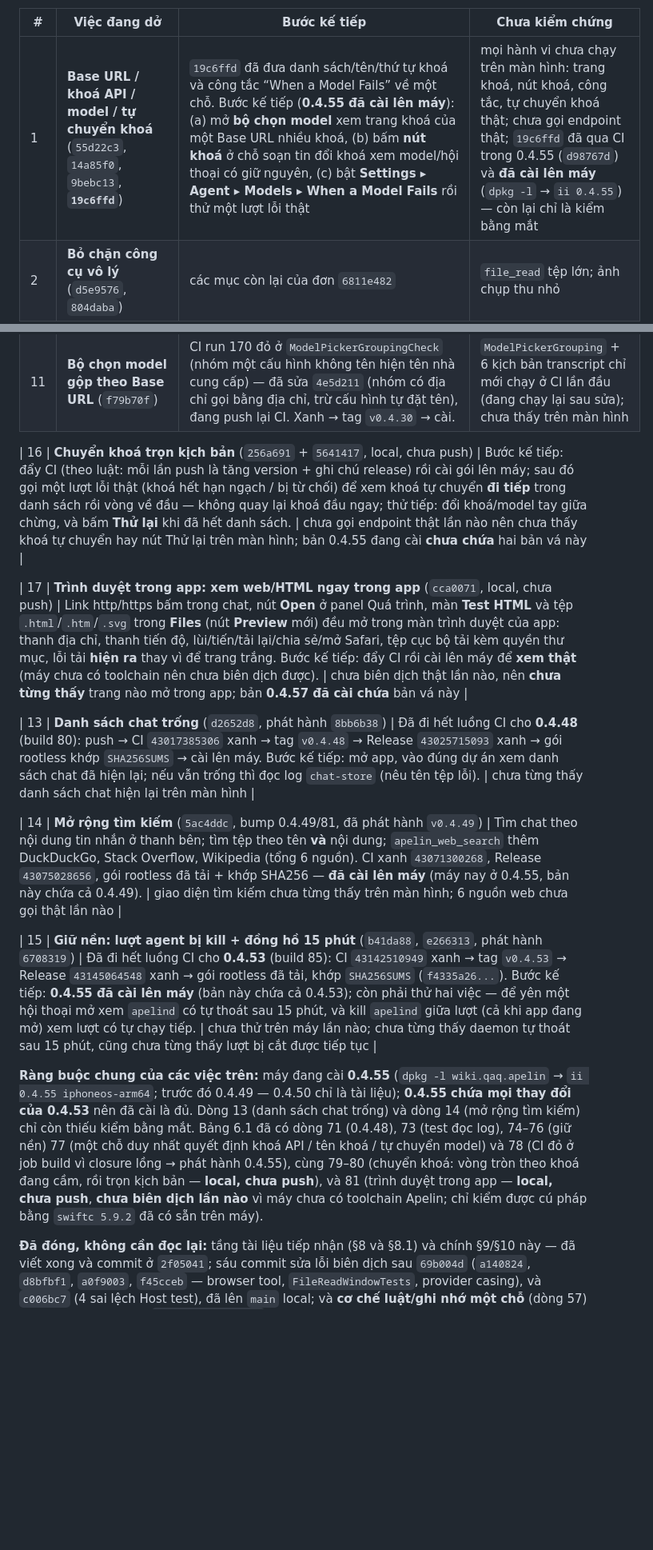
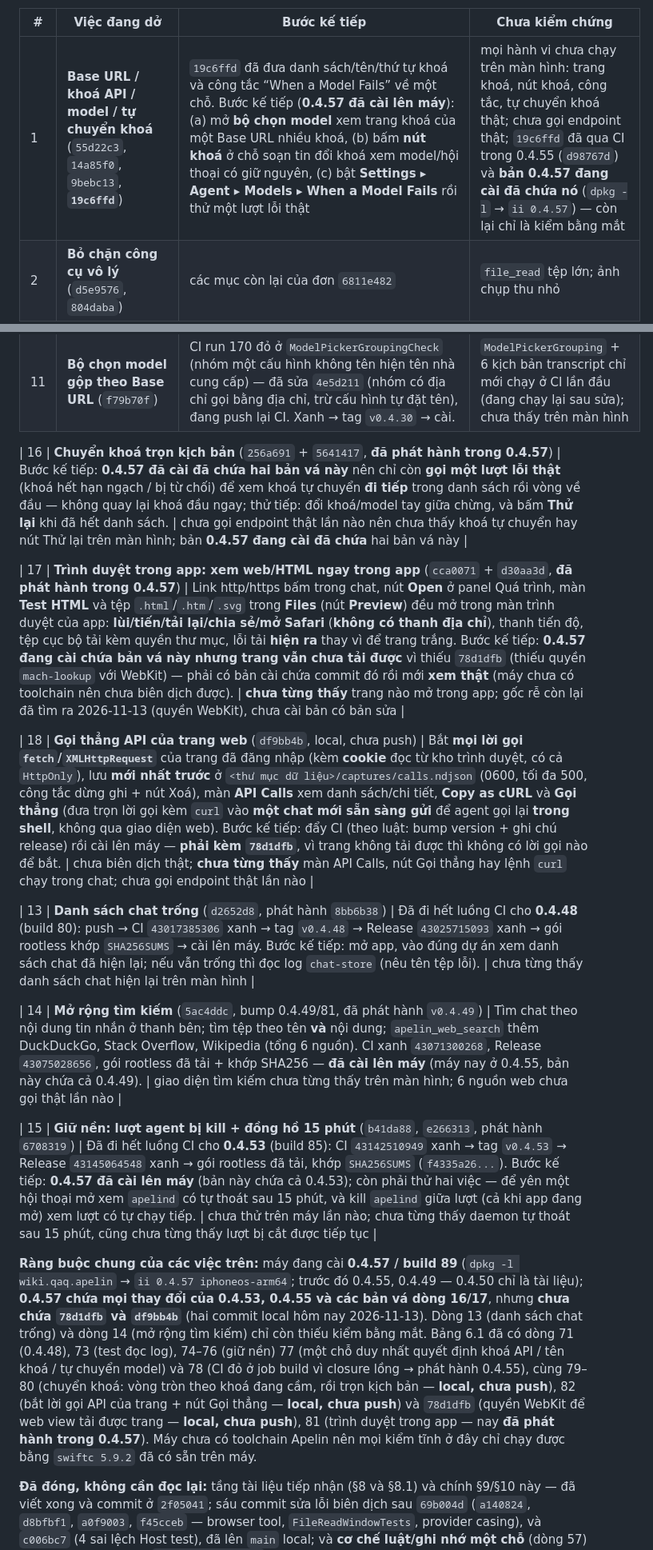
Before and after one commit to Datkep92/Apelin, a Markdown page: CA_NHAN_HOA.md, 2 parts joined by grey strips. Shown at 80% size. Drawn GitHub-style; blank space fills up the shorter version.

Commit message:
Document the page API-call capture, the WebKit entitlements and today's state
Rows 81–82 of the change table, two log entries and the fork notes' status
section now record what df9bb4b and 78d1dfb do, how far they were verified
and what is still unseen on screen. The in-app browser never had an address
bar; every note that said it did is corrected.

```diff
--- a/CA_NHAN_HOA.md
+++ b/CA_NHAN_HOA.md
@@ -448,7 +450,7 @@ giao diện tìm kiếm, 6 nguồn web, Terminal/Chạy test/Files/Git, danh sá
 
 | # | Việc đang dở | Bước kế tiếp | Chưa kiểm chứng |
 |---|---|---|---|
-| 1 | **Base URL / khoá API / model / tự chuyển khoá** (`55d22c3`, `14a85f0`, `9bebc13`, **`19c6ffd`**) | `19c6ffd` đã đưa danh sách/tên/thứ tự khoá và công tắc “When a Model Fails” về một chỗ. Bước kế tiếp (**0.4.55 đã cài lên máy**): (a) mở **bộ chọn model** xem trang khoá của một Base URL nhiều khoá, (b) bấm **nút khoá** ở chỗ soạn tin đổi khoá xem model/hội thoại có giữ nguyên, (c) bật **Settings ▸ Agent ▸ Models ▸ When a Model Fails** rồi thử một lượt lỗi thật | mọi hành vi chưa chạy trên màn hình: trang khoá, nút khoá, công tắc, tự chuyển khoá thật; chưa gọi endpoint thật; `19c6ffd` đã qua CI trong 0.4.55 (`d98767d`) và **đã cài lên máy** (`dpkg -l` → `ii 0.4.55`) — còn lại chỉ là kiểm bằng mắt |
+| 1 | **Base URL / khoá API / model / tự chuyển khoá** (`55d22c3`, `14a85f0`, `9bebc13`, **`19c6ffd`**) | `19c6ffd` đã đưa danh sách/tên/thứ tự khoá và công tắc “When a Model Fails” về một chỗ. Bước kế tiếp (**0.4.57 đã cài lên máy**): (a) mở **bộ chọn model** xem trang khoá của một Base URL nhiều khoá, (b) bấm **nút khoá** ở chỗ soạn tin đổi khoá xem model/hội thoại có giữ nguyên, (c) bật **Settings ▸ Agent ▸ Models ▸ When a Model Fails** rồi thử một lượt lỗi thật | mọi hành vi chưa chạy trên màn hình: trang khoá, nút khoá, công tắc, tự chuyển khoá thật; chưa gọi endpoint thật; `19c6ffd` đã qua CI trong 0.4.55 (`d98767d`) và **bản 0.4.57 đang cài đã chứa nó** (`dpkg -l` → `ii 0.4.57`) — còn lại chỉ là kiểm bằng mắt |
 | 2 | **Bỏ chặn công cụ vô lý** (`d5e9576`, `804daba`) | các mục còn lại của đơn `6811e482` | `file_read` tệp lớn; ảnh chụp thu nhỏ |
 | 3 | **IDE AI đa ngôn ngữ** (`code_run`, sao lưu/hoàn tác tệp) | thử `file_revert`, `file_backups`, `code_run` sau khi cài | `FileBackupTests` chỉ chạy ở CI |
 | 4 | **Tối ưu AI** (`9c55a9e`) | ảnh HEIC/quá lớn, dòng cached, đổi model | nhóm 1–3 đã có trong repo |
@@ -461,17 +463,19 @@ giao diện tìm kiếm, 6 nguồn web, Terminal/Chạy test/Files/Git, danh sá
 | 10 | **Panel “Quá trình” của một lượt** (`2a02414`, `fb2750b`, `f4667ff`) | 3 điểm Sếp chốt đã phát hành trong **0.4.29** (CI xanh, tag `v0.4.29`). Việc kế tiếp: cài bản mới rồi **mở panel xem thật** trên máy (mới nhất trước, phụ đề nêu việc đã làm trước lý do). | chưa từng thấy trên màn hình máy; `checkTraceStep` chỉ chạy ở CI |
 | 11 | **Bộ chọn model gộp theo Base URL** (`f79b70f`) | CI run 170 đỏ ở `ModelPickerGroupingCheck` (nhóm một cấu hình không tên hiện tên nhà cung cấp) — đã sửa `4e5d211` (nhóm có địa chỉ gọi bằng địa chỉ, trừ cấu hình tự đặt tên), đang push lại CI. Xanh → tag `v0.4.30` → cài. | `ModelPickerGrouping` + 6 kịch bản transcript chỉ mới chạy ở CI lần đầu (đang chạy lại sau sửa); chưa thấy trên màn hình |
 
-| 16 | **Chuyển khoá trọn kịch bản** (`256a691` + `5641417`, local, chưa push) | Bước kế tiếp: đẩy CI (theo luật: mỗi lần push là tăng version + ghi chú release) rồi cài gói lên máy; sau đó gọi một lượt lỗi thật (khoá hết hạn ngạch / bị từ chối) để xem khoá tự chuyển **đi tiếp** trong danh sách rồi vòng về đầu — không quay lại khoá đầu ngay; thử tiếp: đổi khoá/model tay giữa chừng, và bấm **Thử lại** khi đã hết danh sách. | chưa gọi endpoint thật lần nào nên chưa thấy khoá tự chuyển hay nút Thử lại trên màn hình; bản 0.4.55 đang cài **chưa chứa** hai bản vá này |
+| 16 | **Chuyển khoá trọn kịch bản** (`256a691` + `5641417`, **đã phát hành trong 0.4.57**) | Bước kế tiếp: **0.4.57 đã cài đã chứa hai bản vá này** nên chỉ còn **gọi một lượt lỗi thật** (khoá hết hạn ngạch / bị từ chối) để xem khoá tự chuyển **đi tiếp** trong danh sách rồi vòng về đầu — không quay lại khoá đầu ngay; thử tiếp: đổi khoá/model tay giữa chừng, và bấm **Thử lại** khi đã hết danh sách. | chưa gọi endpoint thật lần nào nên chưa thấy khoá tự chuyển hay nút Thử lại trên màn hình; bản **0.4.57 đang cài đã chứa** hai bản vá này |
 
-| 17 | **Trình duyệt trong app: xem web/HTML ngay trong app** (`cca0071`, local, chưa push) | Link http/https bấm trong chat, nút **Open** ở panel Quá trình, màn **Test HTML** và tệp `.html`/`.htm`/`.svg` trong **Files** (nút **Preview** mới) đều mở trong màn trình duyệt của app: thanh địa chỉ, thanh tiến độ, lùi/tiến/tải lại/chia sẻ/mở Safari, tệp cục bộ tải kèm quyền thư mục, lỗi tải **hiện ra** thay vì để trang trắng. Bước kế tiếp: đẩy CI rồi cài lên máy để **xem thật** (máy chưa có toolchain nên chưa biên dịch được). | chưa biên dịch thật lần nào, nên **chưa từng thấy** trang nào mở trong app; bản **0.4.57 đã cài chứa** bản vá này |
+| 17 | **Trình duyệt trong app: xem web/HTML ngay trong app** (`cca0071` + `d30aa3d`, **đã phát hành trong 0.4.57**) | Link http/https bấm trong chat, nút **Open** ở panel Quá trình, màn **Test HTML** và tệp `.html`/`.htm`/`.svg` trong **Files** (nút **Preview**) đều mở trong màn trình duyệt của app: **lùi/tiến/tải lại/chia sẻ/mở Safari** (**không có thanh địa chỉ**), thanh tiến độ, tệp cục bộ tải kèm quyền thư mục, lỗi tải **hiện ra** thay vì để trang trắng. Bước kế tiếp: **0.4.57 đang cài chứa bản vá này nhưng trang vẫn chưa tải được** vì thiếu `78d1dfb` (thiếu quyền `mach-lookup` với WebKit) — phải có bản cài chứa commit đó rồi mới **xem thật** (máy chưa có toolchain nên chưa biên dịch được). | **chưa từng thấy** trang nào mở trong app; gốc rễ còn lại đã tìm ra 2026-11-13 (quyền WebKit), chưa cài bản có bản sửa |
+
+| 18 | **Gọi thẳng API của trang web** (`df9bb4b`, local, chưa push) | Bắt **mọi lời gọi `fetch`/`XMLHttpRequest`** của trang đã đăng nhập (kèm **cookie** đọc từ kho trình duyệt, có cả `HttpOnly`), lưu **mới nhất trước** ở `<thư mục dữ liệu>/captures/calls.ndjson` (0600, tối đa 500, công tắc dừng ghi + nút Xoá), màn **API Calls** xem danh sách/chi tiết, **Copy as cURL** và **Gọi thẳng** (đưa trọn lời gọi kèm `curl` vào **một chat mới sẵn sàng gửi** để agent gọi lại **trong shell**, không qua giao diện web). Bước kế tiếp: đẩy CI (theo luật: bump version + ghi chú release) rồi cài lên máy — **phải kèm `78d1dfb`**, vì trang không tải được thì không có lời gọi nào để bắt. | chưa biên dịch thật; **chưa từng thấy** màn API Calls, nút Gọi thẳng hay lệnh `curl` chạy trong chat; chưa gọi endpoint thật lần nào |
 
 | 13 | **Danh sách chat trống** (`d2652d8`, phát hành `8bb6b38`) | Đã đi hết luồng CI cho **0.4.48** (build 80): push → CI `43017385306` xanh → tag `v0.4.48` → Release `43025715093` xanh → gói rootless khớp `SHA256SUMS` → cài lên máy. Bước kế tiếp: mở app, vào đúng dự án xem danh sách chat đã hiện lại; nếu vẫn trống thì đọc log `chat-store` (nêu tên tệp lỗi). | chưa từng thấy danh sách chat hiện lại trên màn hình |
 
 | 14 | **Mở rộng tìm kiếm** (`5ac4ddc`, bump 0.4.49/81, đã phát hành `v0.4.49`) | Tìm chat theo nội dung tin nhắn ở thanh bên; tìm tệp theo tên **và** nội dung; `apelin_web_search` thêm DuckDuckGo, Stack Overflow, Wikipedia (tổng 6 nguồn). CI xanh `43071300268`, Release `43075028656`, gói rootless đã tải + khớp SHA256 — **đã cài lên máy** (máy nay ở 0.4.55, bản này chứa cả 0.4.49). | giao diện tìm kiếm chưa từng thấy trên màn hình; 6 nguồn web chưa gọi thật lần nào |
 
-| 15 | **Giữ nền: lượt agent bị kill + đồng hồ 15 phút** (`b41da88`, `e266313`, phát hành `6708319`) | Đã đi hết luồng CI cho **0.4.53** (build 85): CI `43142510949` xanh → tag `v0.4.53` → Release `43145064548` xanh → gói rootless đã tải, khớp `SHA256SUMS` (`f4335a26...`). Bước kế tiếp: **0.4.55 đã cài lên máy** (bản này chứa cả 0.4.53); còn phải thử hai việc — để yên một hội thoại mở xem `apelind` có tự thoát sau 15 phút, và kill `apelind` giữa lượt (cả khi app đang mở) xem lượt có tự chạy tiếp. | chưa thử trên máy lần nào; chưa từng thấy daemon tự thoát sau 15 phút, cũng chưa từng thấy lượt bị cắt được tiếp tục |
+| 15 | **Giữ nền: lượt agent bị kill + đồng hồ 15 phút** (`b41da88`, `e266313`, phát hành `6708319`) | Đã đi hết luồng CI cho **0.4.53** (build 85): CI `43142510949` xanh → tag `v0.4.53` → Release `43145064548` xanh → gói rootless đã tải, khớp `SHA256SUMS` (`f4335a26...`). Bước kế tiếp: **0.4.57 đã cài lên máy** (bản này chứa cả 0.4.53); còn phải thử hai việc — để yên một hội thoại mở xem `apelind` có tự thoát sau 15 phút, và kill `apelind` giữa lượt (cả khi app đang mở) xem lượt có tự chạy tiếp. | chưa thử trên máy lần nào; chưa từng thấy daemon tự thoát sau 15 phút, cũng chưa từng thấy lượt bị cắt được tiếp tục |
 
-**Ràng buộc chung của các việc trên:** máy đang cài **0.4.55** (`dpkg -l wiki.qaq.apelin` → `ii 0.4.55 iphoneos-arm64`; trước đó 0.4.49 — 0.4.50 chỉ là tài liệu); **0.4.55 chứa mọi thay đổi của 0.4.53** nên đã cài là đủ. Dòng 13 (danh sách chat trống) và dòng 14 (mở rộng tìm kiếm) chỉ còn thiếu kiểm bằng mắt. Bảng 6.1 đã có dòng 71 (0.4.48), 73 (test đọc log), 74–76 (giữ nền) 77 (một chỗ duy nhất quyết định khoá API / tên khoá / tự chuyển model) và 78 (CI đỏ ở job build vì closure lồng → phát hành 0.4.55), cùng 79–80 (chuyển khoá: vòng tròn theo khoá đang cầm, rồi trọn kịch bản — **local, chưa push**), và 81 (trình duyệt trong app — **local, chưa push**, **chưa biên dịch lần nào** vì máy chưa có toolchain Apelin; chỉ kiểm được cú pháp bằng `swiftc 5.9.2` đã có sẵn trên máy).
+**Ràng buộc chung của các việc trên:** máy đang cài **0.4.57 / build 89** (`dpkg -l wiki.qaq.apelin` → `ii 0.4.57 iphoneos-arm64`; trước đó 0.4.55, 0.4.49 — 0.4.50 chỉ là tài liệu); **0.4.57 chứa mọi thay đổi của 0.4.53, 0.4.55 và các bản vá dòng 16/17**, nhưng **chưa chứa `78d1dfb` và `df9bb4b`** (hai commit local hôm nay 2026-11-13). Dòng 13 (danh sách chat trống) và dòng 14 (mở rộng tìm kiếm) chỉ còn thiếu kiểm bằng mắt. Bảng 6.1 đã có dòng 71 (0.4.48), 73 (test đọc log), 74–76 (giữ nền) 77 (một chỗ duy nhất quyết định khoá API / tên khoá / tự chuyển model) và 78 (CI đỏ ở job build vì closure lồng → phát hành 0.4.55), cùng 79–80 (chuyển khoá: vòng tròn theo khoá đang cầm, rồi trọn kịch bản — **local, chưa push**), 82 (bắt lời gọi API của trang + nút Gọi thẳng — **local, chưa push**) và `78d1dfb` (quyền WebKit để web view tải được trang — **local, chưa push**), 81 (trình duyệt trong app — nay **đã phát hành trong 0.4.57**). Máy chưa có toolchain Apelin nên mọi kiểm tĩnh ở đây chỉ chạy được bằng `swiftc 5.9.2` đã có sẵn trên máy.
 
 **Đã đóng, không cần đọc lại:** tầng tài liệu tiếp nhận (§8 và §8.1) và chính
 §9/§10 này — đã viết xong và commit ở `2f05041`; sáu commit sửa lỗi biên dịch sau
```
Also changed, not shown: other parts of CA_NHAN_HOA.md (+4 -2 lines).
